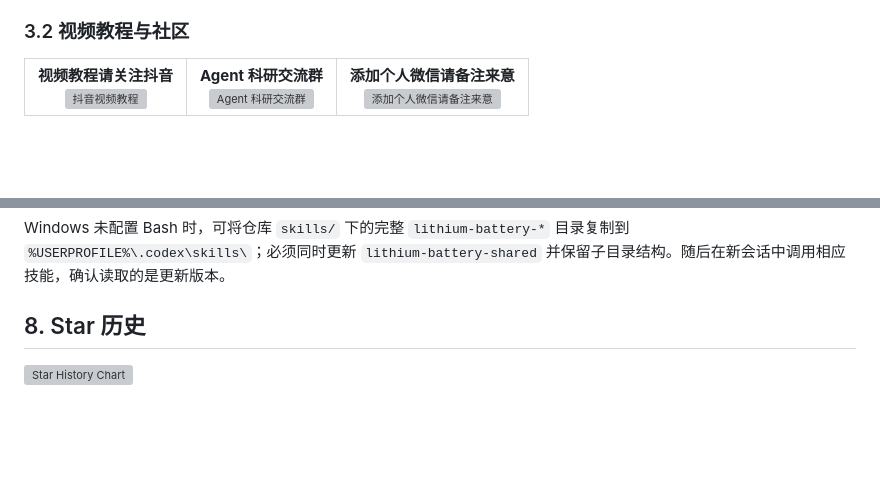
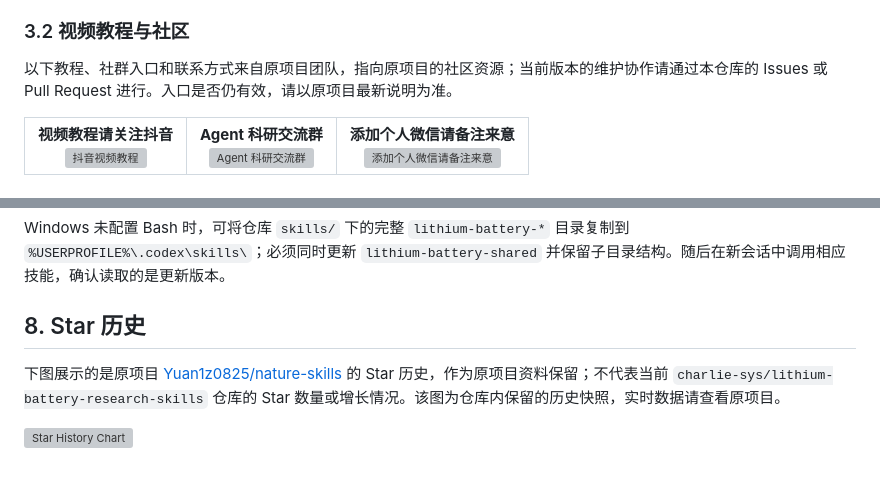
Before and after one commit to charlie-sys/lithium-battery-research-skills, a Markdown page: README.md, 2 parts joined by grey strips. GitHub-like rendering; blank space fills up the shorter version; grey boxes are pictures that could not be loaded.

```diff
--- a/README.md
+++ b/README.md
@@ -96,6 +96,8 @@
 - 在当下，几乎所有实用的工具都可以被提炼为标准化流程，而标准化流程恰好可以封装成可复用技能。
 
 ### 3.2 视频教程与社区
+
+以下教程、社群入口和联系方式来自原项目团队，指向原项目的社区资源；当前版本的维护协作请通过本仓库的 Issues 或 Pull Request 进行。入口是否仍有效，请以原项目最新说明为准。
 
 <table>
   <tr>
@@ -757,4 +759,6 @@ Windows 未配置 Bash 时，可将仓库 `skills/` 下的完整 `lithium-batter
 
 ## 8. Star 历史
 
+下图展示的是原项目 [Yuan1z0825/nature-skills](https://github.com/Yuan1z0825/nature-skills) 的 Star 历史，作为原项目资料保留；不代表当前 `charlie-sys/lithium-battery-research-skills` 仓库的 Star 数量或增长情况。该图为仓库内保留的历史快照，实时数据请查看原项目。
+
 [![Star History Chart](assets/star-history-20261022T024032Z.svg)](https://star-history.com/#Yuan1z0825/nature-skills&Date)
```
Also changed, not shown: README_EN.md (+4 -0 lines).
